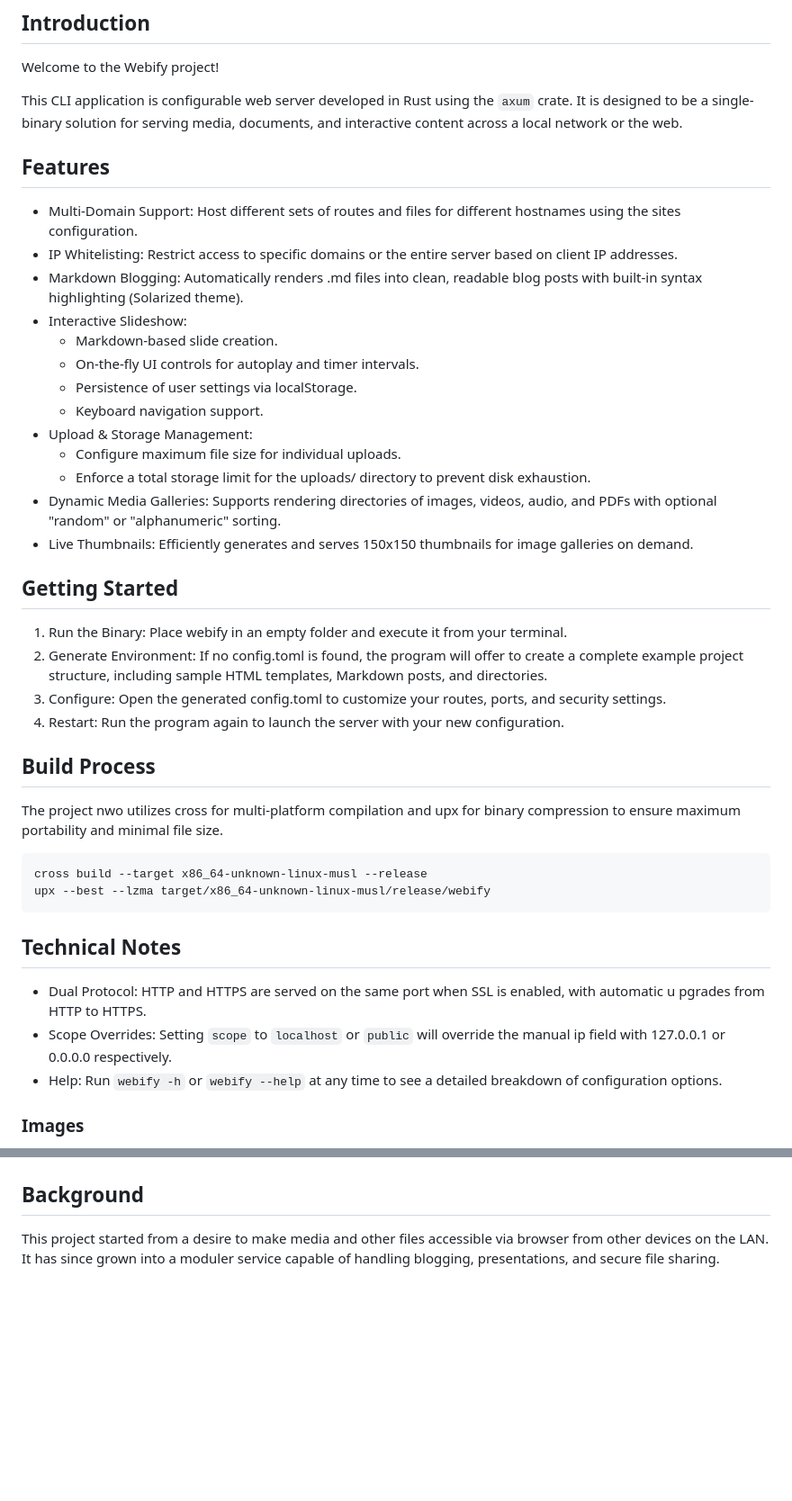
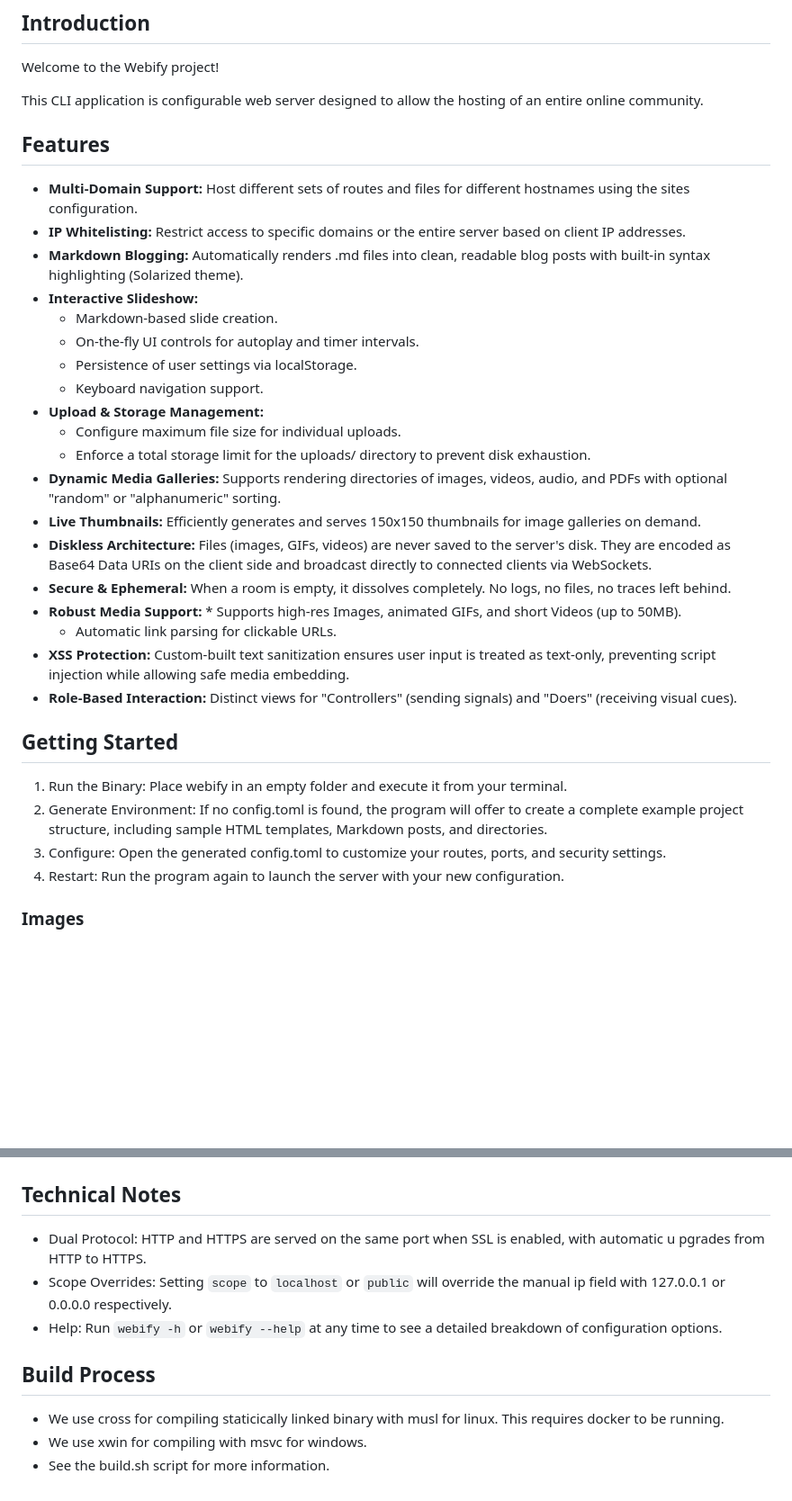
Before and after one commit to archification/webify, a Markdown page: README.md, 2 parts joined by grey strips. Shown at 90% size. GitHub-like rendering; blank space fills up the shorter version.

````diff
--- a/README.md
+++ b/README.md
@@ -3,41 +3,34 @@
 ## Introduction
 Welcome to the Webify project!
 
-This CLI application is configurable web server developed in Rust using the `axum` crate.
-It is designed to be a single-binary solution for serving media, documents, and interactive content across a local network or the web.
+This CLI application is configurable web server designed to allow the hosting of an entire online community.
 
 ## Features
-* Multi-Domain Support: Host different sets of routes and files for different hostnames using the sites configuration.
-* IP Whitelisting: Restrict access to specific domains or the entire server based on client IP addresses.
-* Markdown Blogging: Automatically renders .md files into clean, readable blog posts with built-in syntax highlighting (Solarized theme).
-* Interactive Slideshow:
+* **Multi-Domain Support:** Host different sets of routes and files for different hostnames using the sites configuration.
+* **IP Whitelisting:** Restrict access to specific domains or the entire server based on client IP addresses.
+* **Markdown Blogging:** Automatically renders .md files into clean, readable blog posts with built-in syntax highlighting (Solarized theme).
+* **Interactive Slideshow:**
   * Markdown-based slide creation.
   * On-the-fly UI controls for autoplay and timer intervals.
   * Persistence of user settings via localStorage.
   * Keyboard navigation support.
-* Upload & Storage Management:
+* **Upload & Storage Management:**
   * Configure maximum file size for individual uploads.
   * Enforce a total storage limit for the uploads/ directory to prevent disk exhaustion.
-* Dynamic Media Galleries: Supports rendering directories of images, videos, audio, and PDFs with optional "random" or "alphanumeric" sorting.
-* Live Thumbnails: Efficiently generates and serves 150x150 thumbnails for image galleries on demand.
+* **Dynamic Media Galleries:** Supports rendering directories of images, videos, audio, and PDFs with optional "random" or "alphanumeric" sorting.
+* **Live Thumbnails:** Efficiently generates and serves 150x150 thumbnails for image galleries on demand.
+* **Diskless Architecture:** Files (images, GIFs, videos) are never saved to the server's disk. They are encoded as Base64 Data URIs on the client side and broadcast directly to connected clients via WebSockets.
+* **Secure & Ephemeral:** When a room is empty, it dissolves completely. No logs, no files, no traces left behind.
+* **Robust Media Support:** * Supports high-res Images, animated GIFs, and short Videos (up to 50MB).
+    * Automatic link parsing for clickable URLs.
+* **XSS Protection:** Custom-built text sanitization ensures user input is treated as text-only, preventing script injection while allowing safe media embedding.
+* **Role-Based Interaction:** Distinct views for "Controllers" (sending signals) and "Doers" (receiving visual cues).
 
 ## Getting Started
 1. Run the Binary: Place webify in an empty folder and execute it from your terminal.
 2. Generate Environment: If no config.toml is found, the program will offer to create a complete example project structure, including sample HTML templates, Markdown posts, and directories.
 3. Configure: Open the generated config.toml to customize your routes, ports, and security settings.
 4. Restart: Run the program again to launch the server with your new configuration.
-
-## Build Process
-The project nwo utilizes cross for multi-platform compilation and upx for binary compression to ensure maximum portability and minimal file size.
-```sh
-cross build --target x86_64-unknown-linux-musl --release
-upx --best --lzma target/x86_64-unknown-linux-musl/release/webify
-```
-
-## Technical Notes
-* Dual Protocol: HTTP and HTTPS are served on the same port when SSL is enabled, with automatic u pgrades from HTTP to HTTPS.
-* Scope Overrides: Setting `scope` to `localhost` or `public` will override the manual ip field with 127.0.0.1 or 0.0.0.0 respectively.
-* Help: Run `webify -h` or `webify --help` at any time to see a detailed breakdown of configuration options.
 
 ### Images
 Program not detecting a present config file.
@@ -52,5 +45,12 @@ Contents of the generated config file.
 Output of the running program.
 ![screenshot](https://github.com/archification/webify/blob/main/images/running.png)
 
-## Background
-This project started from a desire to make media and other files accessible via browser from other devices on the LAN. It has since grown into a moduler service capable of handling blogging, presentations, and secure file sharing.
+## Technical Notes
+* Dual Protocol: HTTP and HTTPS are served on the same port when SSL is enabled, with automatic u pgrades from HTTP to HTTPS.
+* Scope Overrides: Setting `scope` to `localhost` or `public` will override the manual ip field with 127.0.0.1 or 0.0.0.0 respectively.
+* Help: Run `webify -h` or `webify --help` at any time to see a detailed breakdown of configuration options.
+
+## Build Process
+* We use cross for compiling staticically linked binary with musl for linux. This requires docker to be running.
+* We use xwin for compiling with msvc for windows.
+* See the build.sh script for more information.
````
